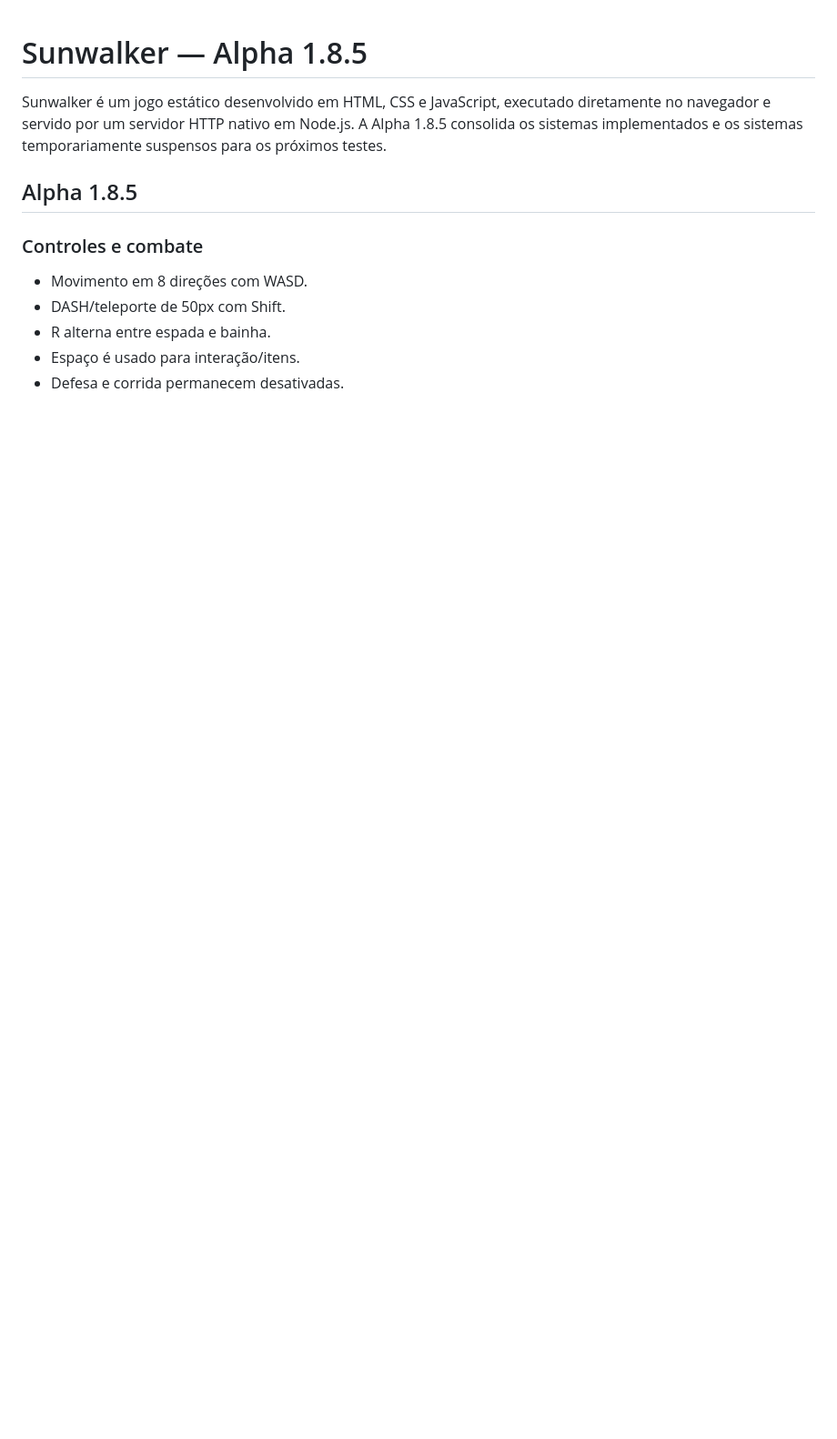
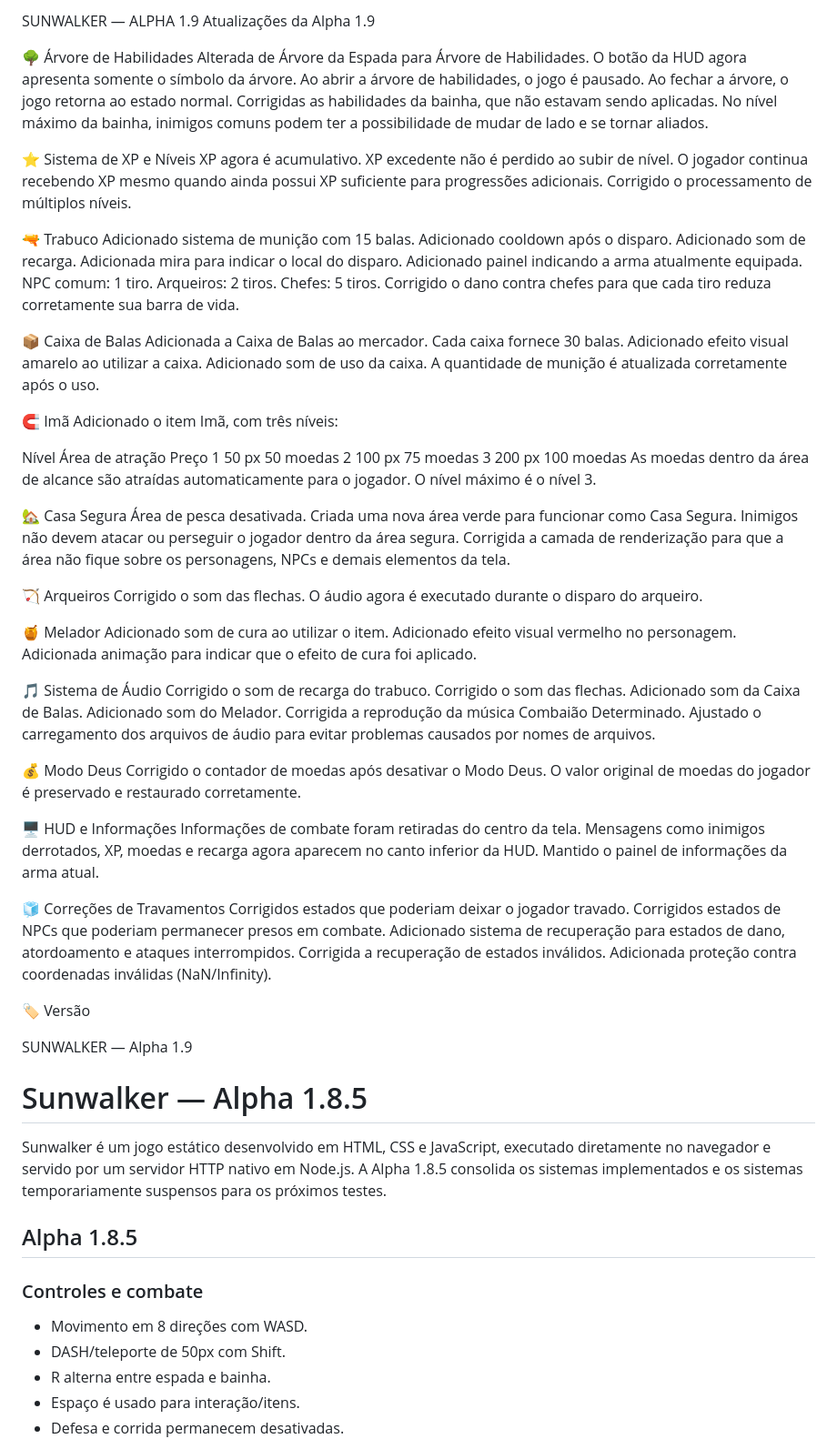
Before and after one commit to apenascayo/SUNWALKER-ALPHA-, a Markdown page: README.md, the part around the change. Shown at 91% size. GitHub-like rendering; blank space fills up the shorter version.

Commit message:
correcao read me

```diff
--- a/README.md
+++ b/README.md
@@ -1,3 +1,91 @@
+SUNWALKER — ALPHA 1.9
+Atualizações da Alpha 1.9
+
+🌳 Árvore de Habilidades
+Alterada de Árvore da Espada para Árvore de Habilidades.
+O botão da HUD agora apresenta somente o símbolo da árvore.
+Ao abrir a árvore de habilidades, o jogo é pausado.
+Ao fechar a árvore, o jogo retorna ao estado normal.
+Corrigidas as habilidades da bainha, que não estavam sendo aplicadas.
+No nível máximo da bainha, inimigos comuns podem ter a possibilidade de mudar de lado e se tornar aliados.
+
+⭐ Sistema de XP e Níveis
+XP agora é acumulativo.
+XP excedente não é perdido ao subir de nível.
+O jogador continua recebendo XP mesmo quando ainda possui XP suficiente para progressões adicionais.
+Corrigido o processamento de múltiplos níveis.
+
+🔫 Trabuco
+Adicionado sistema de munição com 15 balas.
+Adicionado cooldown após o disparo.
+Adicionado som de recarga.
+Adicionada mira para indicar o local do disparo.
+Adicionado painel indicando a arma atualmente equipada.
+NPC comum: 1 tiro.
+Arqueiros: 2 tiros.
+Chefes: 5 tiros.
+Corrigido o dano contra chefes para que cada tiro reduza corretamente sua barra de vida.
+
+📦 Caixa de Balas
+Adicionada a Caixa de Balas ao mercador.
+Cada caixa fornece 30 balas.
+Adicionado efeito visual amarelo ao utilizar a caixa.
+Adicionado som de uso da caixa.
+A quantidade de munição é atualizada corretamente após o uso.
+
+🧲 Imã
+Adicionado o item Imã, com três níveis:
+
+Nível	Área de atração	Preço
+1	50 px	50 moedas
+2	100 px	75 moedas
+3	200 px	100 moedas
+As moedas dentro da área de alcance são atraídas automaticamente para o jogador.
+O nível máximo é o nível 3.
+
+🏡 Casa Segura
+Área de pesca desativada.
+Criada uma nova área verde para funcionar como Casa Segura.
+Inimigos não devem atacar ou perseguir o jogador dentro da área segura.
+Corrigida a camada de renderização para que a área não fique sobre os personagens, NPCs e demais elementos da tela.
+
+🏹 Arqueiros
+Corrigido o som das flechas.
+O áudio agora é executado durante o disparo do arqueiro.
+
+🍯 Melador
+Adicionado som de cura ao utilizar o item.
+Adicionado efeito visual vermelho no personagem.
+Adicionada animação para indicar que o efeito de cura foi aplicado.
+
+🎵 Sistema de Áudio
+Corrigido o som de recarga do trabuco.
+Corrigido o som das flechas.
+Adicionado som da Caixa de Balas.
+Adicionado som do Melador.
+Corrigida a reprodução da música Combaião Determinado.
+Ajustado o carregamento dos arquivos de áudio para evitar problemas causados por nomes de arquivos.
+
+💰 Modo Deus
+Corrigido o contador de moedas após desativar o Modo Deus.
+O valor original de moedas do jogador é preservado e restaurado corretamente.
+
+🖥️ HUD e Informações
+Informações de combate foram retiradas do centro da tela.
+Mensagens como inimigos derrotados, XP, moedas e recarga agora aparecem no canto inferior da HUD.
+Mantido o painel de informações da arma atual.
+
+🧊 Correções de Travamentos
+Corrigidos estados que poderiam deixar o jogador travado.
+Corrigidos estados de NPCs que poderiam permanecer presos em combate.
+Adicionado sistema de recuperação para estados de dano, atordoamento e ataques interrompidos.
+Corrigida a recuperação de estados inválidos.
+Adicionada proteção contra coordenadas inválidas (NaN/Infinity).
+
+🏷️ Versão
+
+SUNWALKER — Alpha 1.9
+
 # Sunwalker — Alpha 1.8.5
 
 Sunwalker é um jogo estático desenvolvido em HTML, CSS e JavaScript, executado diretamente no navegador e servido por um servidor HTTP nativo em Node.js. A Alpha 1.8.5 consolida os sistemas implementados e os sistemas temporariamente suspensos para os próximos testes.
```
